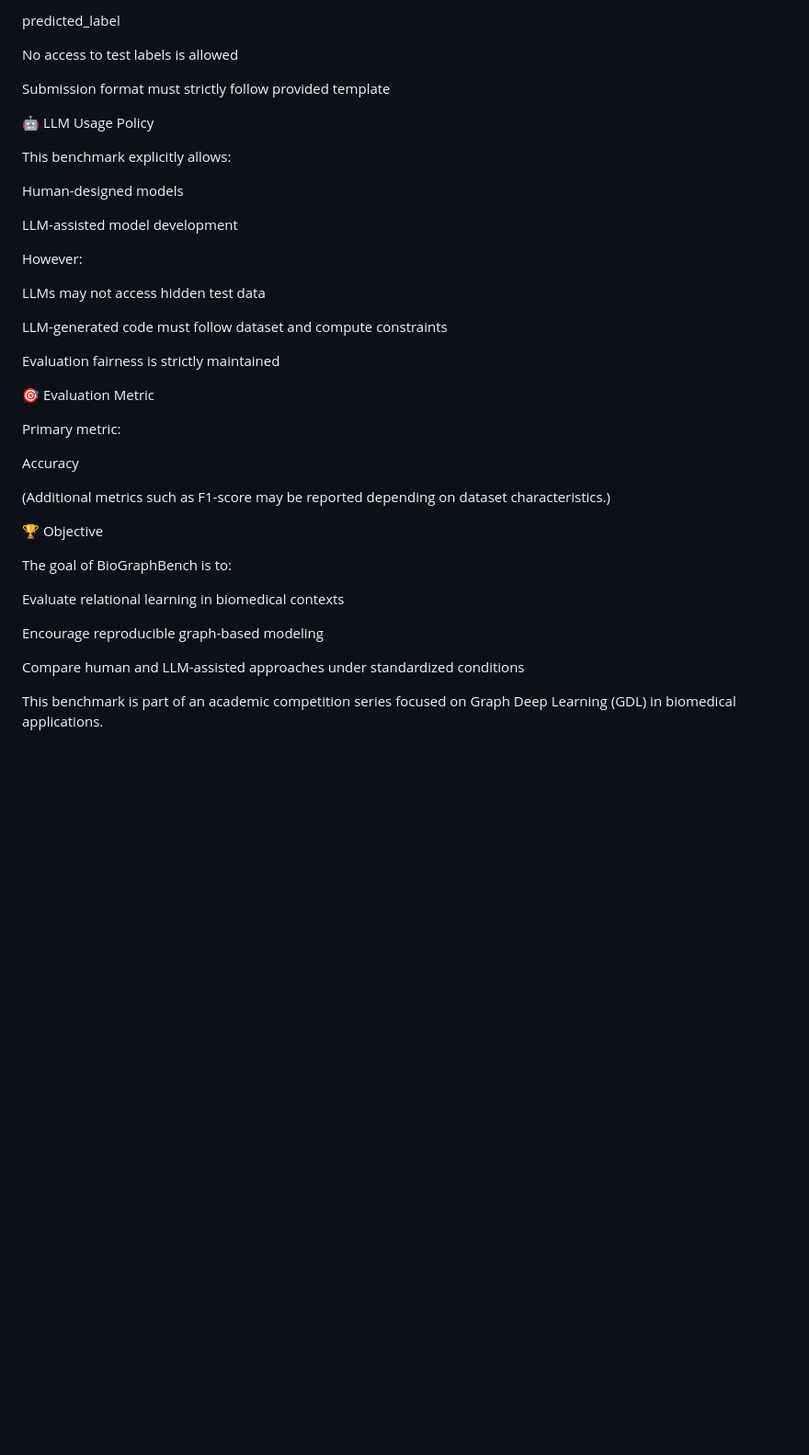
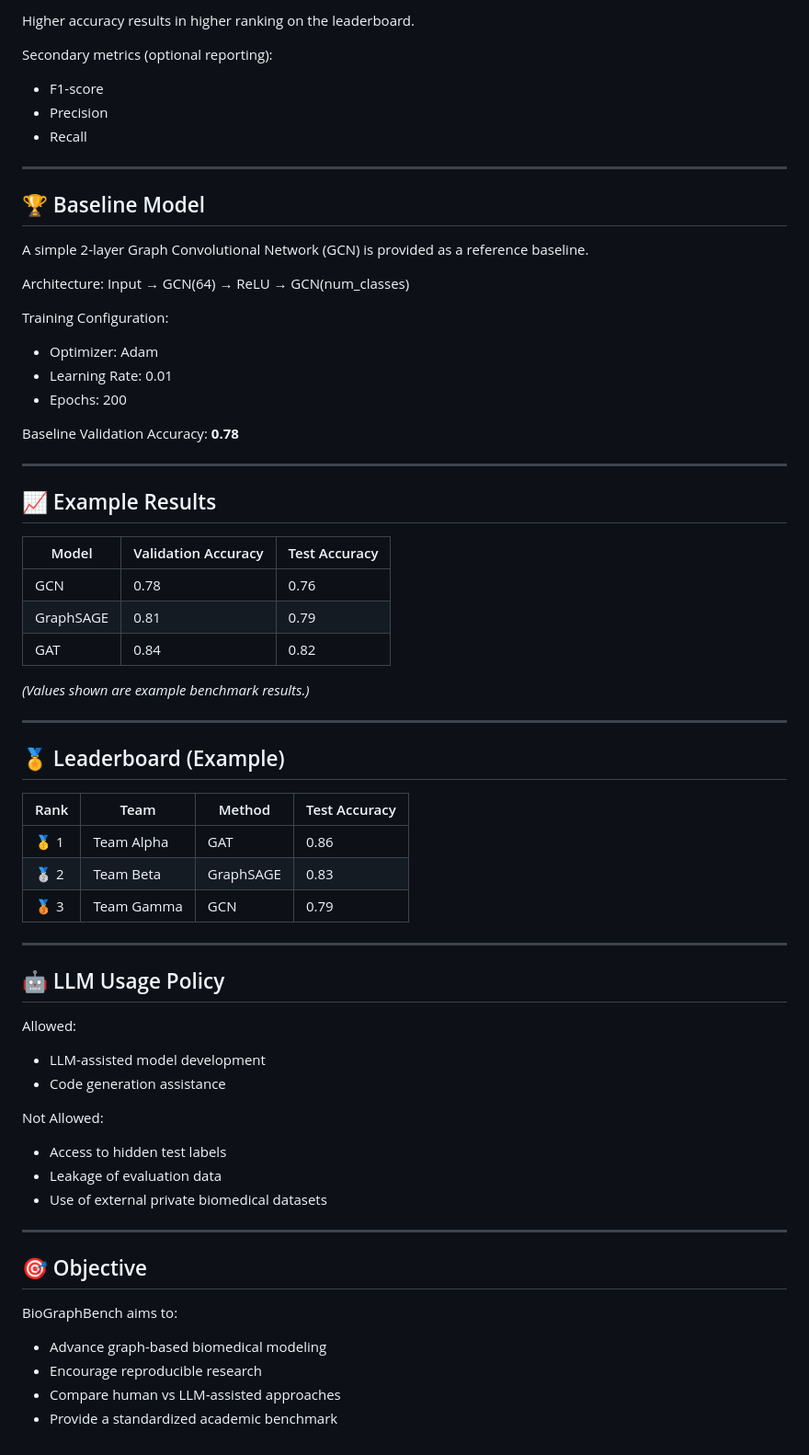
Before and after one commit to Deeksha-bme/BioGraphBench, a Markdown page: README.md, the part around one of its changes. Shown at 92% size. Drawn GitHub-style; blank space fills up the shorter version.

```diff
--- a/README.md
+++ b/README.md
@@ -161,42 +122,68 @@ node_id
 
-predicted_label
+Higher accuracy results in higher ranking on the leaderboard.
 
-No access to test labels is allowed
+Secondary metrics (optional reporting):
+- F1-score
+- Precision
+- Recall
 
-Submission format must strictly follow provided template
+---
 
-🤖 LLM Usage Policy
+## 🏆 Baseline Model
 
-This benchmark explicitly allows:
+A simple 2-layer Graph Convolutional Network (GCN) is provided as a reference baseline.
 
-Human-designed models
+Architecture:
+Input → GCN(64) → ReLU → GCN(num_classes)
 
-LLM-assisted model development
+Training Configuration:
+- Optimizer: Adam
+- Learning Rate: 0.01
+- Epochs: 200
 
-However:
+Baseline Validation Accuracy: **0.78**
 
-LLMs may not access hidden test data
+---
 
-LLM-generated code must follow dataset and compute constraints
+## 📈 Example Results
 
-Evaluation fairness is strictly maintained
+| Model | Validation Accuracy | Test Accuracy |
+|-------|--------------------|---------------|
+| GCN | 0.78 | 0.76 |
+| GraphSAGE | 0.81 | 0.79 |
+| GAT | 0.84 | 0.82 |
 
-🎯 Evaluation Metric
+*(Values shown are example benchmark results.)*
 
-Primary metric:
+---
 
-Accuracy
+## 🏅 Leaderboard (Example)
 
-(Additional metrics such as F1-score may be reported depending on dataset characteristics.)
+| Rank | Team | Method | Test Accuracy |
+|------|------|--------|--------------|
+| 🥇 1 | Team Alpha | GAT | 0.86 |
+| 🥈 2 | Team Beta | GraphSAGE | 0.83 |
+| 🥉 3 | Team Gamma | GCN | 0.79 |
 
-🏆 Objective
+---
 
-The goal of BioGraphBench is to:
+## 🤖 LLM Usage Policy
 
-Evaluate relational learning in biomedical contexts
+Allowed:
+- LLM-assisted model development
+- Code generation assistance
 
-Encourage reproducible graph-based modeling
+Not Allowed:
+- Access to hidden test labels
+- Leakage of evaluation data
+- Use of external private biomedical datasets
 
-Compare human and LLM-assisted approaches under standardized conditions
+---
 
-This benchmark is part of an academic competition series focused on Graph Deep Learning (GDL) in biomedical applications.
+## 🎯 Objective
+
+BioGraphBench aims to:
+- Advance graph-based biomedical modeling
+- Encourage reproducible research
+- Compare human vs LLM-assisted approaches
+- Provide a standardized academic benchmark
```
Also changed, not shown: other parts of README.md (+79 -118 lines).
